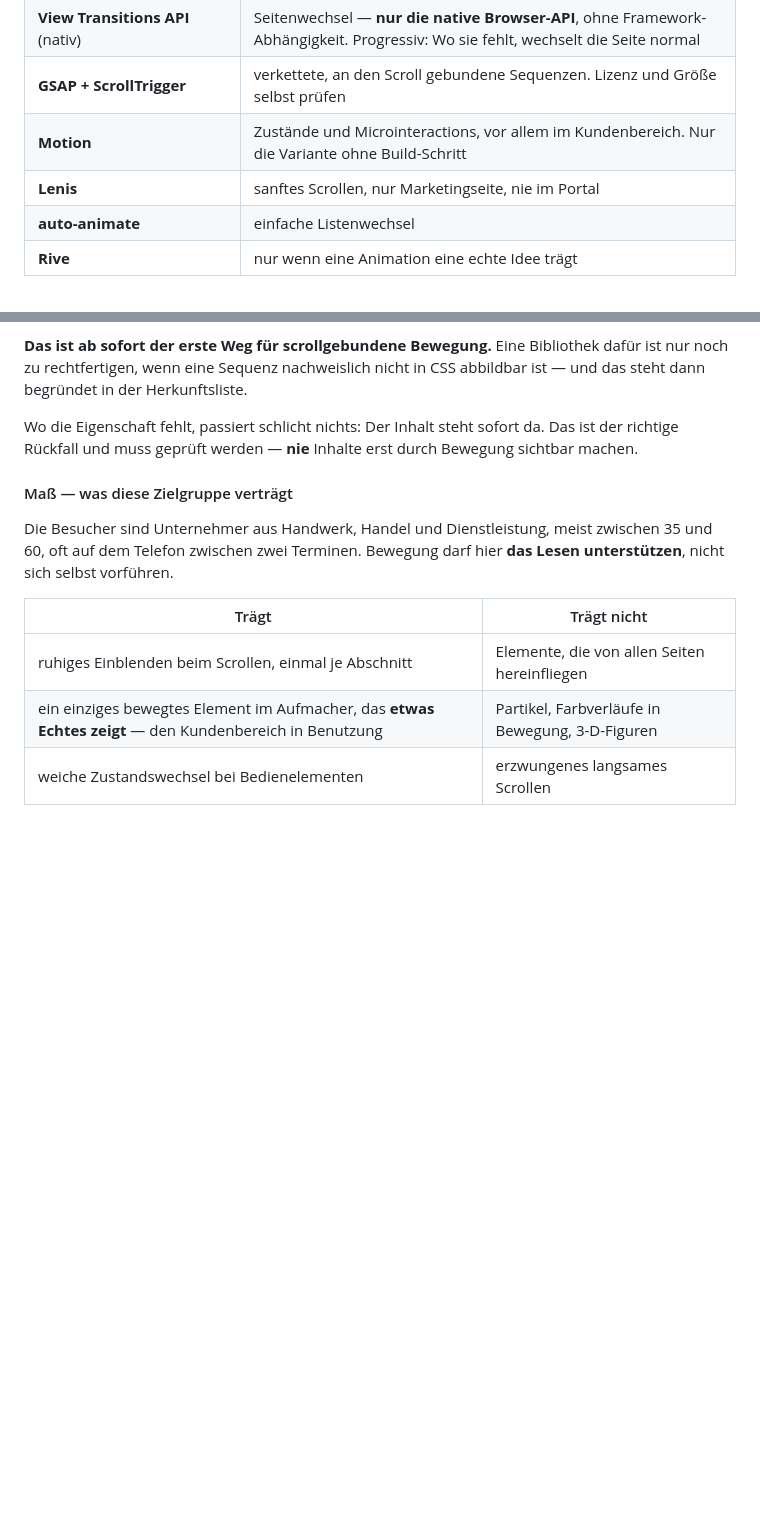
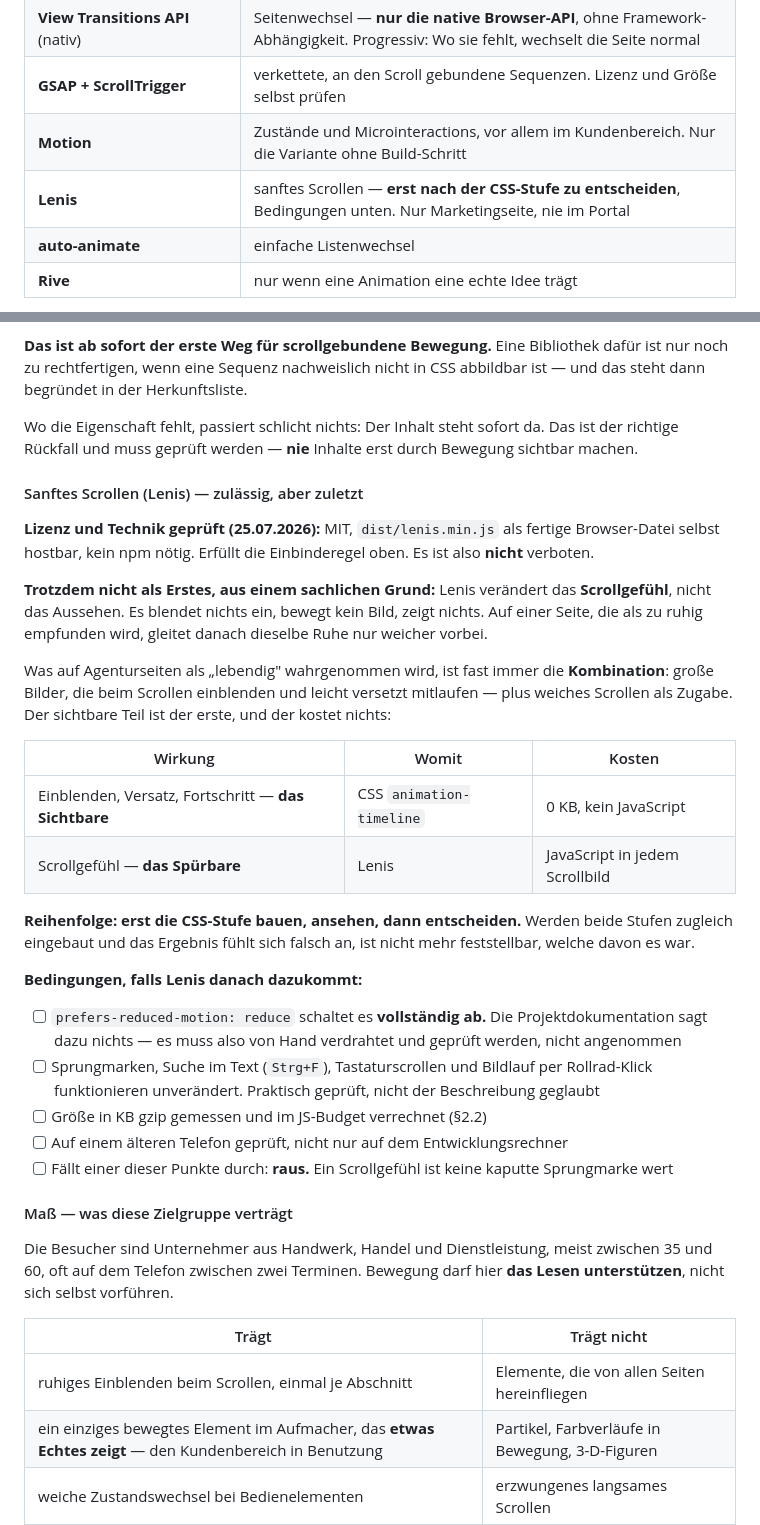
Before and after one commit to Nilsox07/Webagency-V5, a Markdown page: CLAUDE_SARTU_DESIGN_BRIEFING_AUSFUEHRUNG.md, 2 parts joined by grey strips. Drawn GitHub-style; blank space fills up the shorter version.

```diff
--- a/CLAUDE_SARTU_DESIGN_BRIEFING_AUSFUEHRUNG.md
+++ b/CLAUDE_SARTU_DESIGN_BRIEFING_AUSFUEHRUNG.md
@@ -237,7 +237,7 @@ gestalte ihn um — entferne ihn nicht.
 | **View Transitions API** (nativ) | Seitenwechsel — **nur die native Browser-API**, ohne Framework-Abhängigkeit. Progressiv: Wo sie fehlt, wechselt die Seite normal |
 | **GSAP + ScrollTrigger** | verkettete, an den Scroll gebundene Sequenzen. Lizenz und Größe selbst prüfen |
 | **Motion** | Zustände und Microinteractions, vor allem im Kundenbereich. Nur die Variante ohne Build-Schritt |
-| **Lenis** | sanftes Scrollen, nur Marketingseite, nie im Portal |
+| **Lenis** | sanftes Scrollen — **erst nach der CSS-Stufe zu entscheiden**, Bedingungen unten. Nur Marketingseite, nie im Portal |
 | **auto-animate** | einfache Listenwechsel |
 | **Rive** | nur wenn eine Animation eine echte Idee trägt |
 
@@ -256,6 +256,35 @@ begründet in der Herkunftsliste.
 
 Wo die Eigenschaft fehlt, passiert schlicht nichts: Der Inhalt steht sofort da. Das ist der richtige
 Rückfall und muss geprüft werden — **nie** Inhalte erst durch Bewegung sichtbar machen.
+
+#### Sanftes Scrollen (Lenis) — zulässig, aber zuletzt
+
+**Lizenz und Technik geprüft (25.07.2026):** MIT, `dist/lenis.min.js` als fertige Browser-Datei
+selbst hostbar, kein npm nötig. Erfüllt die Einbinderegel oben. Es ist also **nicht** verboten.
+
+**Trotzdem nicht als Erstes, aus einem sachlichen Grund:** Lenis verändert das **Scrollgefühl**,
+nicht das Aussehen. Es blendet nichts ein, bewegt kein Bild, zeigt nichts. Auf einer Seite, die als
+zu ruhig empfunden wird, gleitet danach dieselbe Ruhe nur weicher vorbei.
+
+Was auf Agenturseiten als „lebendig" wahrgenommen wird, ist fast immer die **Kombination**: große
+Bilder, die beim Scrollen einblenden und leicht versetzt mitlaufen — plus weiches Scrollen als
+Zugabe. Der sichtbare Teil ist der erste, und der kostet nichts:
+
+| Wirkung | Womit | Kosten |
+|---|---|---|
+| Einblenden, Versatz, Fortschritt — **das Sichtbare** | CSS `animation-timeline` | 0 KB, kein JavaScript |
+| Scrollgefühl — **das Spürbare** | Lenis | JavaScript in jedem Scrollbild |
+
+**Reihenfolge: erst die CSS-Stufe bauen, ansehen, dann entscheiden.** Werden beide Stufen zugleich
+eingebaut und das Ergebnis fühlt sich falsch an, ist nicht mehr feststellbar, welche davon es war.
+
+**Bedingungen, falls Lenis danach dazukommt:**
+
+- [ ] `prefers-reduced-motion: reduce` schaltet es **vollständig ab.** Die Projektdokumentation sagt dazu nichts — es muss also von Hand verdrahtet und geprüft werden, nicht angenommen
+- [ ] Sprungmarken, Suche im Text (`Strg+F`), Tastaturscrollen und Bildlauf per Rollrad-Klick funktionieren unverändert. Praktisch geprüft, nicht der Beschreibung geglaubt
+- [ ] Größe in KB gzip gemessen und im JS-Budget verrechnet (§2.2)
+- [ ] Auf einem älteren Telefon geprüft, nicht nur auf dem Entwicklungsrechner
+- [ ] Fällt einer dieser Punkte durch: **raus.** Ein Scrollgefühl ist keine kaputte Sprungmarke wert
 
 #### Maß — was diese Zielgruppe verträgt
 
```
Also changed, not shown: other parts of CLAUDE_SARTU_DESIGN_BRIEFING_AUSFUEHRUNG.md (+28 -0 lines), SARTU_ENTSCHEIDUNGEN_OFFEN.md (+19 -1 lines).
